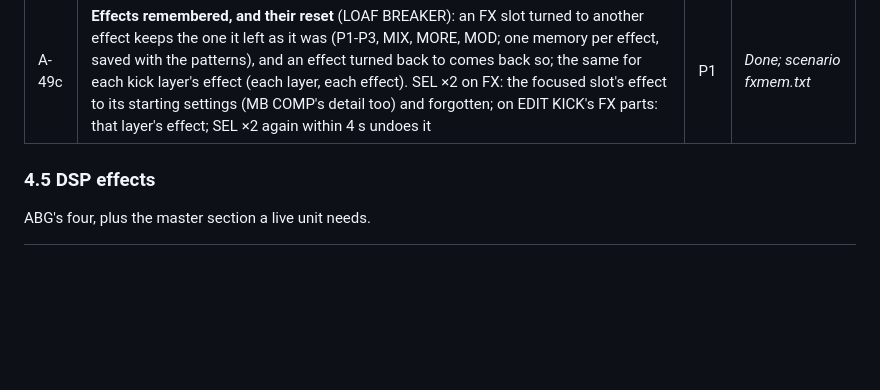
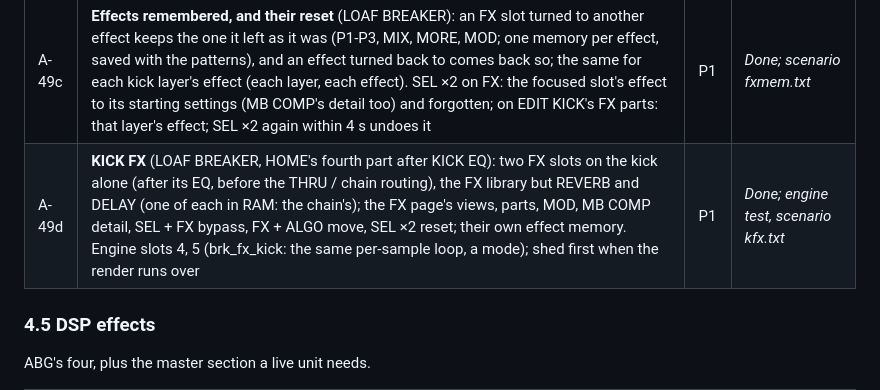
Before and after one commit to FLEXOR-R/loaf-breaker, a Markdown page: docs/PRD.md, the part around the change. Rendered like a GitHub page; blank space fills up the shorter version.

```diff
--- a/docs/PRD.md
+++ b/docs/PRD.md
@@ -149,6 +149,7 @@ Based on the behaviour of BB Gen / X0X's break part and ABG's "randomizing algor
 | A-38 | **Tap tempo** (2–3 Nov 2026 on ENV with a metronome click). LOAF BREAKER: *removed* (the tempo is SELECT's); ENV is now **TRACK** (A-38b) | — | *Removed* |
 | A-38b | **TRACK** (LOAF BREAKER, ENV; ENV again: the next part, as HOME's). **TRACKS**: 8 tracks (PRESETS), each up to 32 items in four rows of eight: a pattern (P1–P16) played for its loops (×1–×16), a **DROP** (the build, then the drop into the pattern after it), the END; K1 the item, K2 what it is (END: deleted, the rest moves up), K3 its loops, K4 what the track does at its end (LOOP, STOP, HOLD); a white key puts its pattern at the item and moves on. **PLAY**: K1 the track, K2 the item it starts from; PLAY (or white keys 1–8) plays it from bar 1 and goes HOME (the header shows T1); a pattern comes in at the end of its last loop, a DROP's build starts at the next bar; stopping ends it; SEL ×3 while a track plays drops into its next pattern. **DROP**: K1 the build (none, 1, 2, 4, 8 bars; none: the bar playing ends in the drop), K2 the pattern after a SEL ×3 drop (NEXT, P1–P16), K3 the drop's break, K4 the crash's level. SEL ×3 now starts the build at the next bar. Tracks are saved after the patterns (an older pattern save loads) | P1 | *Done* |
 | A-49c | **Effects remembered, and their reset** (LOAF BREAKER): an FX slot turned to another effect keeps the one it left as it was (P1-P3, MIX, MORE, MOD; one memory per effect, saved with the patterns), and an effect turned back to comes back so; the same for each kick layer's effect (each layer, each effect). SEL ×2 on FX: the focused slot's effect to its starting settings (MB COMP's detail too) and forgotten; on EDIT KICK's FX parts: that layer's effect; SEL ×2 again within 4 s undoes it | P1 | *Done; scenario fxmem.txt* |
+| A-49d | **KICK FX** (LOAF BREAKER, HOME's fourth part after KICK EQ): two FX slots on the kick alone (after its EQ, before the THRU / chain routing), the FX library but REVERB and DELAY (one of each in RAM: the chain's); the FX page's views, parts, MOD, MB COMP detail, SEL + FX bypass, FX + ALGO move, SEL ×2 reset; their own effect memory. Engine slots 4, 5 (brk_fx_kick: the same per-sample loop, a mode); shed first when the render runs over | P1 | *Done; engine test, scenario kfx.txt* |
 
 ### 4.5 DSP effects
 
```
Also changed, not shown: app/docs/MANUAL.md (+5 -0 lines), app/docs/img/k_fx1.png (added), 10 other files.
